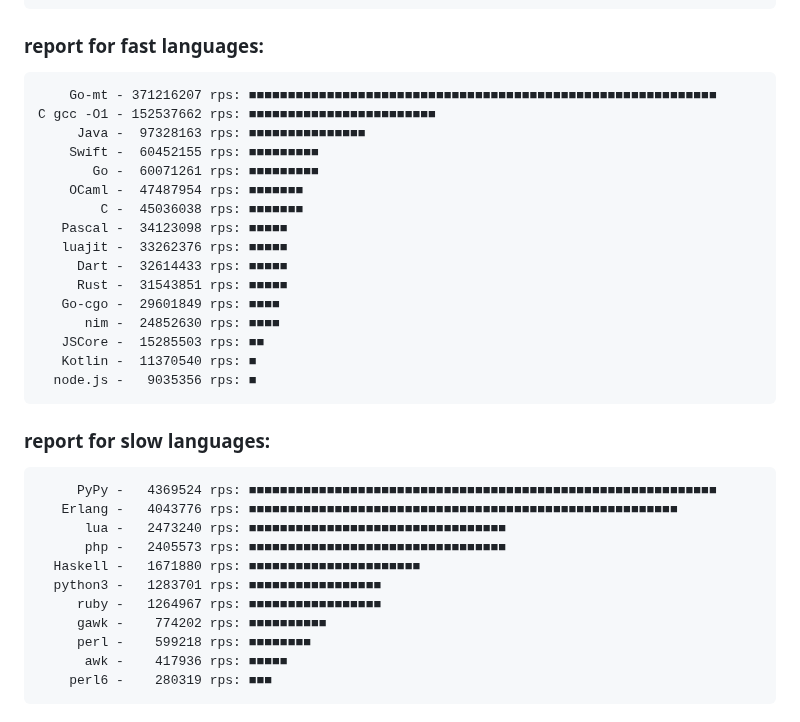
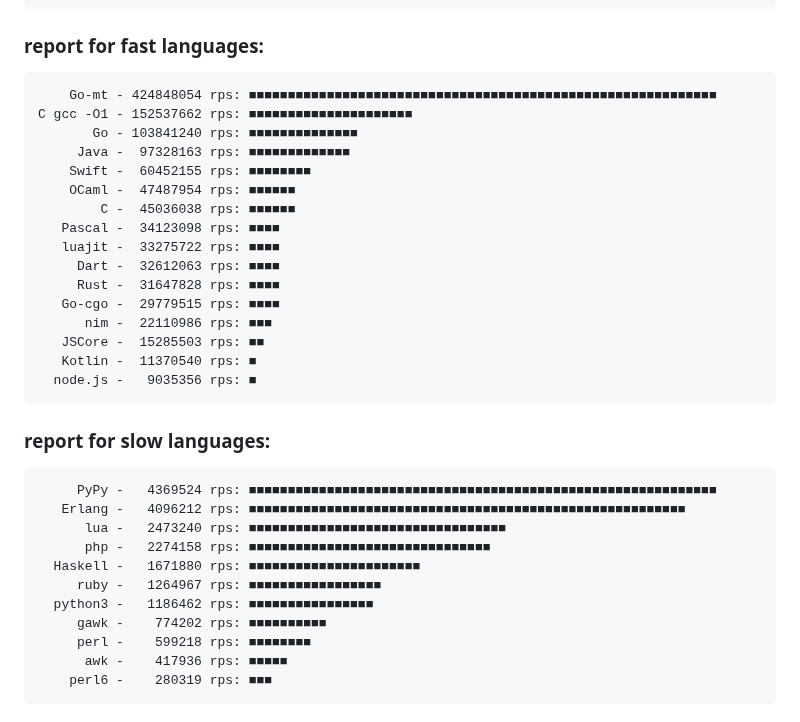
Before and after one commit to msoap/factorial-multi-language, a Markdown page: README.md, the part around one of its changes. Rendered like a GitHub page.

```diff
--- a/README.md
+++ b/README.md
@@ -75,19 +75,19 @@ Report:
 
 ### report for fast languages:
 
-        Go-mt - 371216207 rps: ■■■■■■■■■■■■■■■■■■■■■■■■■■■■■■■■■■■■■■■■■■■■■■■■■■■■■■■■■■■■
-    C gcc -O1 - 152537662 rps: ■■■■■■■■■■■■■■■■■■■■■■■■
-         Java -  97328163 rps: ■■■■■■■■■■■■■■■
-        Swift -  60452155 rps: ■■■■■■■■■
-           Go -  60071261 rps: ■■■■■■■■■
-        OCaml -  47487954 rps: ■■■■■■■
-            C -  45036038 rps: ■■■■■■■
-       Pascal -  34123098 rps: ■■■■■
-       luajit -  33262376 rps: ■■■■■
-         Dart -  32614433 rps: ■■■■■
-         Rust -  31543851 rps: ■■■■■
-       Go-cgo -  29601849 rps: ■■■■
-          nim -  24852630 rps: ■■■■
+        Go-mt - 424848054 rps: ■■■■■■■■■■■■■■■■■■■■■■■■■■■■■■■■■■■■■■■■■■■■■■■■■■■■■■■■■■■■
+    C gcc -O1 - 152537662 rps: ■■■■■■■■■■■■■■■■■■■■■
+           Go - 103841240 rps: ■■■■■■■■■■■■■■
+         Java -  97328163 rps: ■■■■■■■■■■■■■
+        Swift -  60452155 rps: ■■■■■■■■
+        OCaml -  47487954 rps: ■■■■■■
+            C -  45036038 rps: ■■■■■■
+       Pascal -  34123098 rps: ■■■■
+       luajit -  33275722 rps: ■■■■
+         Dart -  32612063 rps: ■■■■
+         Rust -  31647828 rps: ■■■■
+       Go-cgo -  29779515 rps: ■■■■
+          nim -  22110986 rps: ■■■
        JSCore -  15285503 rps: ■■
        Kotlin -  11370540 rps: ■
       node.js -   9035356 rps: ■
@@ -95,12 +95,12 @@ Report:
 ### report for slow languages:
 
          PyPy -   4369524 rps: ■■■■■■■■■■■■■■■■■■■■■■■■■■■■■■■■■■■■■■■■■■■■■■■■■■■■■■■■■■■■
-       Erlang -   4043776 rps: ■■■■■■■■■■■■■■■■■■■■■■■■■■■■■■■■■■■■■■■■■■■■■■■■■■■■■■■
+       Erlang -   4096212 rps: ■■■■■■■■■■■■■■■■■■■■■■■■■■■■■■■■■■■■■■■■■■■■■■■■■■■■■■■■
           lua -   2473240 rps: ■■■■■■■■■■■■■■■■■■■■■■■■■■■■■■■■■
-          php -   2405573 rps: ■■■■■■■■■■■■■■■■■■■■■■■■■■■■■■■■■
+          php -   2274158 rps: ■■■■■■■■■■■■■■■■■■■■■■■■■■■■■■■
       Haskell -   1671880 rps: ■■■■■■■■■■■■■■■■■■■■■■
-      python3 -   1283701 rps: ■■■■■■■■■■■■■■■■■
          ruby -   1264967 rps: ■■■■■■■■■■■■■■■■■
+      python3 -   1186462 rps: ■■■■■■■■■■■■■■■■
          gawk -    774202 rps: ■■■■■■■■■■
          perl -    599218 rps: ■■■■■■■■
           awk -    417936 rps: ■■■■■
```
Also changed, not shown: other parts of README.md (+26 -26 lines).
